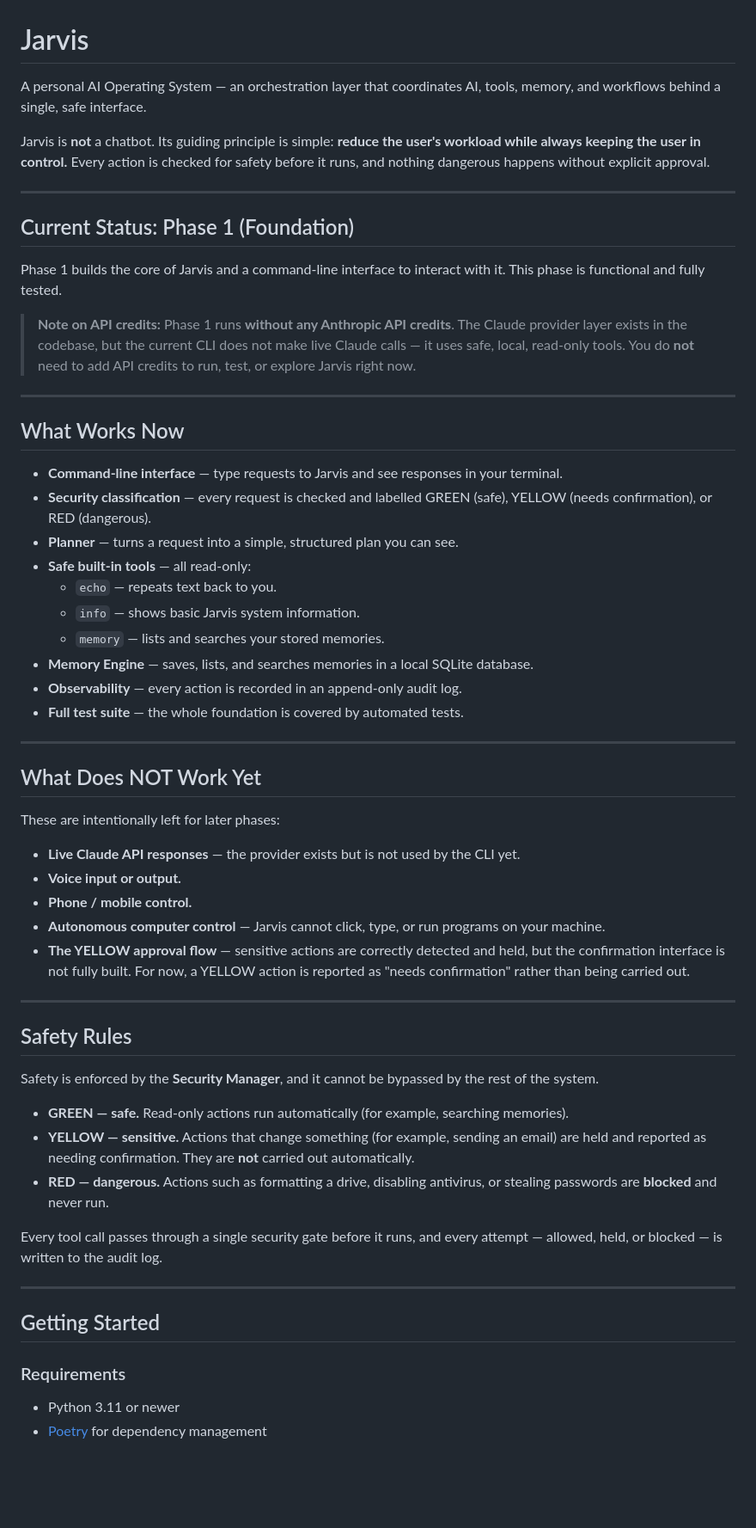
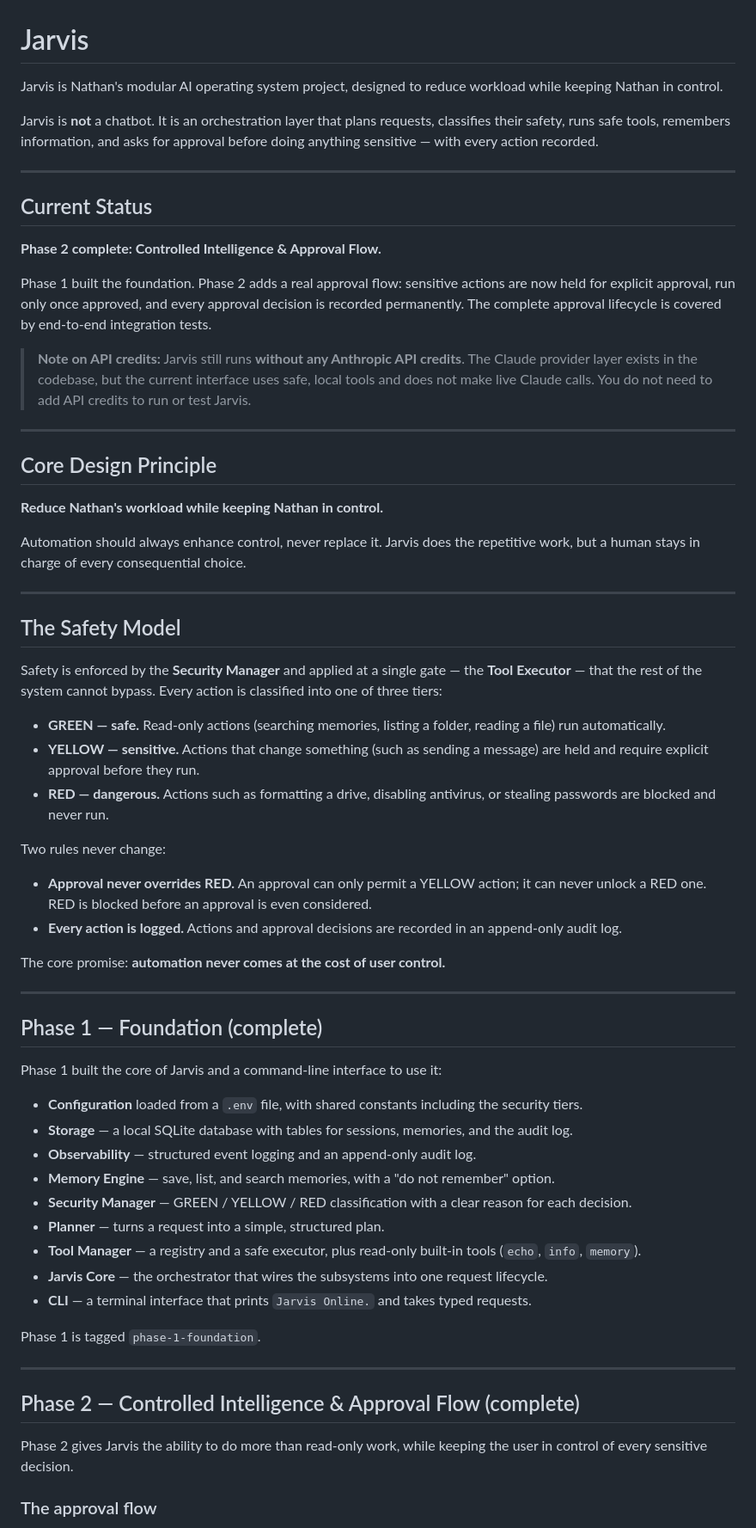
Before and after one commit to hghnathangrainger-create/Jarvis, a Markdown page: README.md, the part around one of its changes. Shown at 86% size. Rendered like a GitHub page; blank space fills up the shorter version.

```diff
--- a/README.md
+++ b/README.md
@@ -1,62 +1,67 @@
 # Jarvis
 
-A personal AI Operating System — an orchestration layer that coordinates AI, tools, memory, and workflows behind a single, safe interface.
+Jarvis is Nathan's modular AI operating system project, designed to reduce workload while keeping Nathan in control.
 
-Jarvis is **not** a chatbot. Its guiding principle is simple: **reduce the user's workload while always keeping the user in control.** Every action is checked for safety before it runs, and nothing dangerous happens without explicit approval.
+Jarvis is **not** a chatbot. It is an orchestration layer that plans requests, classifies their safety, runs safe tools, remembers information, and asks for approval before doing anything sensitive — with every action recorded.
 
 ---
 
-## Current Status: Phase 1 (Foundation)
+## Current Status
 
-Phase 1 builds the core of Jarvis and a command-line interface to interact with it. This phase is functional and fully tested.
+**Phase 2 complete: Controlled Intelligence & Approval Flow.**
 
-> **Note on API credits:** Phase 1 runs **without any Anthropic API credits**. The Claude provider layer exists in the codebase, but the current CLI does not make live Claude calls — it uses safe, local, read-only tools. You do **not** need to add API credits to run, test, or explore Jarvis right now.
+Phase 1 built the foundation. Phase 2 adds a real approval flow: sensitive actions are now held for explicit approval, run only once approved, and every approval decision is recorded permanently. The complete approval lifecycle is covered by end-to-end integration tests.
+
+> **Note on API credits:** Jarvis still runs **without any Anthropic API credits**. The Claude provider layer exists in the codebase, but the current interface uses safe, local tools and does not make live Claude calls. You do not need to add API credits to run or test Jarvis.
 
 ---
 
-## What Works Now
+## Core Design Principle
 
-- **Command-line interface** — type requests to Jarvis and see responses in your terminal.
-- **Security classification** — every request is checked and labelled GREEN (safe), YELLOW (needs confirmation), or RED (dangerous).
-- **Planner** — turns a request into a simple, structured plan you can see.
-- **Safe built-in tools** — all read-only:
-  - `echo` — repeats text back to you.
-  - `info` — shows basic Jarvis system information.
-  - `memory` — lists and searches your stored memories.
-- **Memory Engine** — saves, lists, and searches memories in a local SQLite database.
-- **Observability** — every action is recorded in an append-only audit log.
-- **Full test suite** — the whole foundation is covered by automated tests.
+**Reduce Nathan's workload while keeping Nathan in control.**
+
+Automation should always enhance control, never replace it. Jarvis does the repetitive work, but a human stays in charge of every consequential choice.
 
 ---
 
-## What Does NOT Work Yet
+## The Safety Model
 
-These are intentionally left for later phases:
+Safety is enforced by the **Security Manager** and applied at a single gate — the **Tool Executor** — that the rest of the system cannot bypass. Every action is classified into one of three tiers:
 
-- **Live Claude API responses** — the provider exists but is not used by the CLI yet.
-- **Voice input or output.**
-- **Phone / mobile control.**
-- **Autonomous computer control** — Jarvis cannot click, type, or run programs on your machine.
-- **The YELLOW approval flow** — sensitive actions are correctly detected and held, but the confirmation interface is not fully built. For now, a YELLOW action is reported as "needs confirmation" rather than being carried out.
+- **GREEN — safe.** Read-only actions (searching memories, listing a folder, reading a file) run automatically.
+- **YELLOW — sensitive.** Actions that change something (such as sending a message) are held and require explicit approval before they run.
+- **RED — dangerous.** Actions such as formatting a drive, disabling antivirus, or stealing passwords are blocked and never run.
+
+Two rules never change:
+
+- **Approval never overrides RED.** An approval can only permit a YELLOW action; it can never unlock a RED one. RED is blocked before an approval is even considered.
+- **Every action is logged.** Actions and approval decisions are recorded in an append-only audit log.
+
+The core promise: **automation never comes at the cost of user control.**
 
 ---
 
-## Safety Rules
+## Phase 1 — Foundation (complete)
 
-Safety is enforced by the **Security Manager**, and it cannot be bypassed by the rest of the system.
+Phase 1 built the core of Jarvis and a command-line interface to use it:
 
-- **GREEN — safe.** Read-only actions run automatically (for example, searching memories).
-- **YELLOW — sensitive.** Actions that change something (for example, sending an email) are held and reported as needing confirmation. They are **not** carried out automatically.
-- **RED — dangerous.** Actions such as formatting a drive, disabling antivirus, or stealing passwords are **blocked** and never run.
+- **Configuration** loaded from a `.env` file, with shared constants including the security tiers.
+- **Storage** — a local SQLite database with tables for sessions, memories, and the audit log.
+- **Observability** — structured event logging and an append-only audit log.
+- **Memory Engine** — save, list, and search memories, with a "do not remember" option.
+- **Security Manager** — GREEN / YELLOW / RED classification with a clear reason for each decision.
+- **Planner** — turns a request into a simple, structured plan.
+- **Tool Manager** — a registry and a safe executor, plus read-only built-in tools (`echo`, `info`, `memory`).
+- **Jarvis Core** — the orchestrator that wires the subsystems into one request lifecycle.
+- **CLI** — a terminal interface that prints `Jarvis Online.` and takes typed requests.
 
-Every tool call passes through a single security gate before it runs, and every attempt — allowed, held, or blocked — is written to the audit log.
+Phase 1 is tagged `phase-1-foundation`.
 
 ---
 
-## Getting Started
+## Phase 2 — Controlled Intelligence & Approval Flow (complete)
 
-### Requirements
+Phase 2 gives Jarvis the ability to do more than read-only work, while keeping the user in control of every sensitive decision.
 
-- Python 3.11 or newer
-- [Poetry](https://python-poetry.org/) for dependency management
+### The approval flow
 
```
Also changed, not shown: other parts of README.md (+72 -54 lines).
